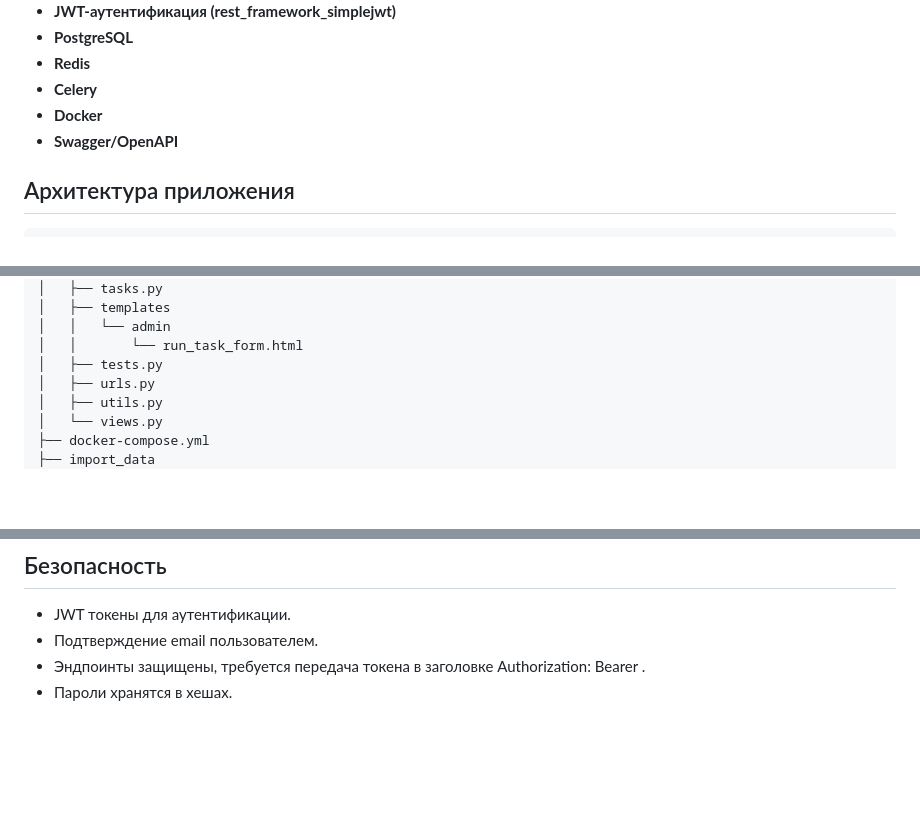
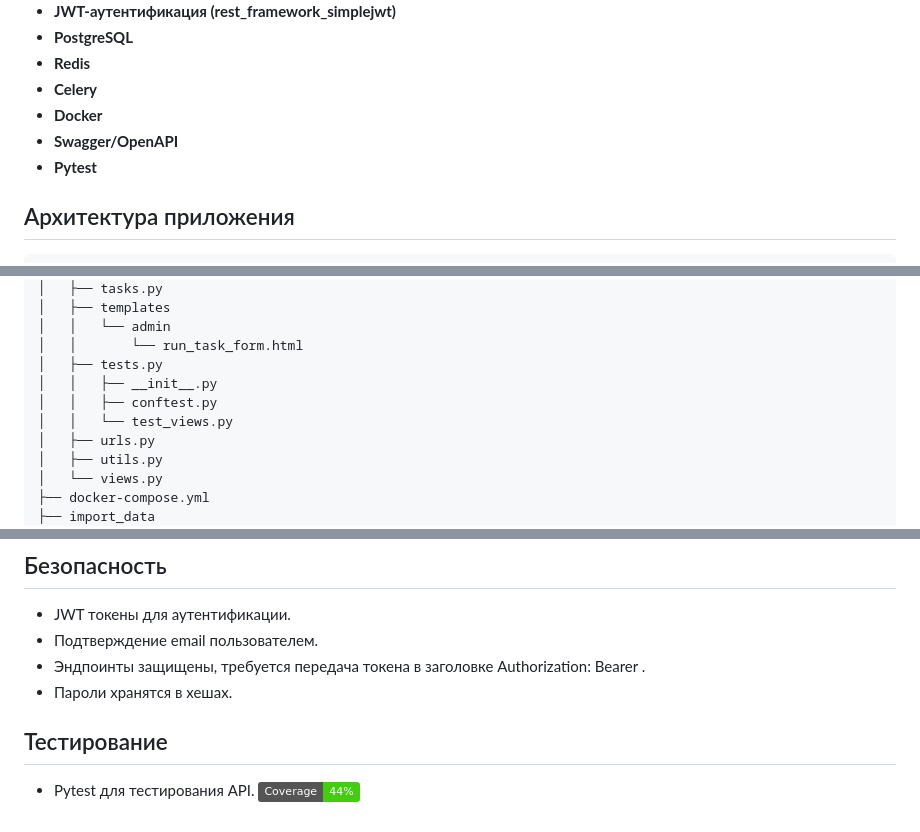
Before and after one commit to SavinNik/Diploma, a Markdown page: README.md, 3 parts joined by grey strips. Drawn GitHub-style; badges without logos; blank space fills up the shorter version.

Commit message:
Add coverage

````diff
--- a/README.md
+++ b/README.md
@@ -43,6 +43,7 @@
 - **Celery**
 - **Docker**
 - **Swagger/OpenAPI**
+- **Pytest**
 
 ## Архитектура приложения
 ```
@@ -66,6 +67,9 @@
 │   │   └── admin
 │   │       └── run_task_form.html
 │   ├── tests.py
+│   │   ├── __init__.py
+│   │   ├── conftest.py
+│   │   └── test_views.py
 │   ├── urls.py
 │   ├── utils.py
 │   └── views.py
@@ -262,3 +266,8 @@ python manage.py createsuperuser
 - Подтверждение email пользователем.
 - Эндпоинты защищены, требуется передача токена в заголовке Authorization: Bearer <token>.
 - Пароли хранятся в хешах.
+
+## Тестирование
+
+- Pytest для тестирования API.
+![Coverage](https://img.shields.io/badge/Coverage-44%25-success?color=brightgreen )
````
